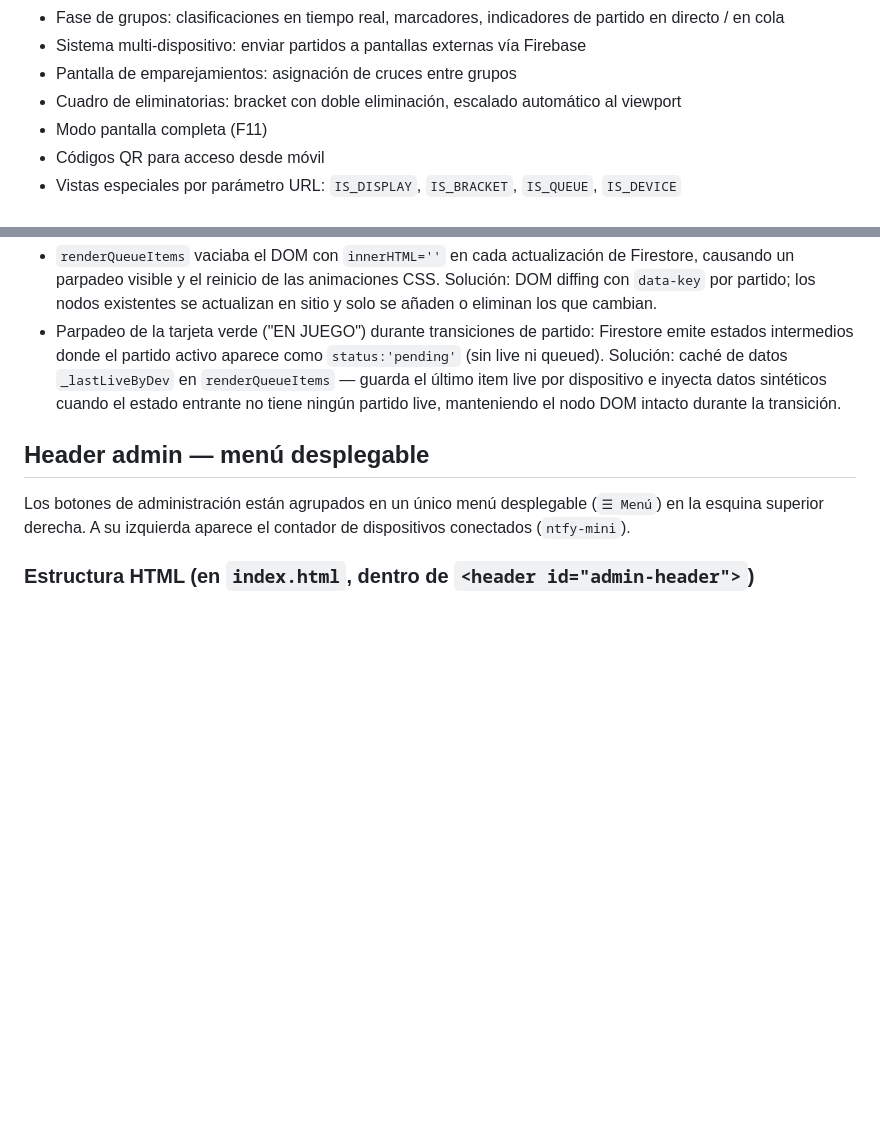
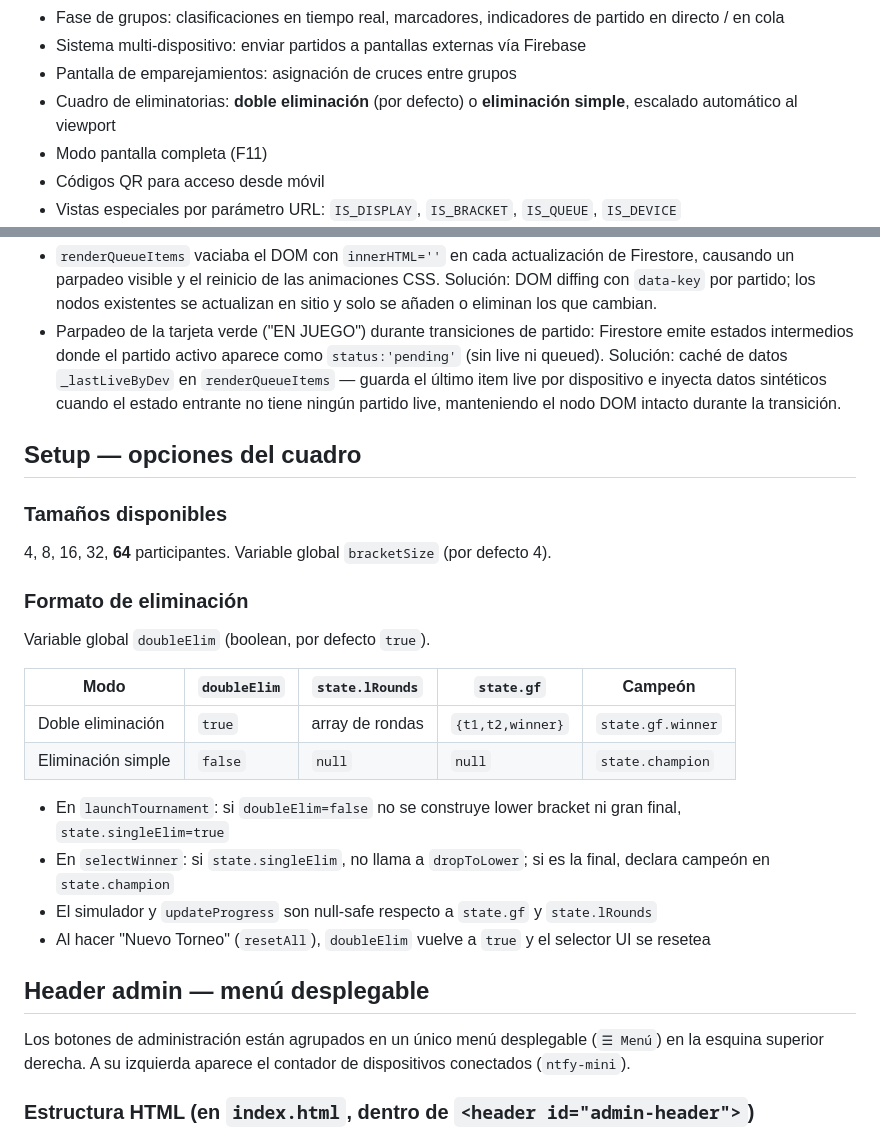
Before and after one commit to alexmilla97/mane, a Markdown page: CLAUDE.md, 2 parts joined by grey strips. Drawn GitHub-style; blank space fills up the shorter version.

Commit message:
docs: actualizar CLAUDE.md con cuadro 64 y eliminación simple/doble

```diff
--- a/CLAUDE.md
+++ b/CLAUDE.md
@@ -14,7 +14,7 @@ Aplicación web de una sola página (SPA) para gestionar torneos completos. Incl
 - Fase de grupos: clasificaciones en tiempo real, marcadores, indicadores de partido en directo / en cola
 - Sistema multi-dispositivo: enviar partidos a pantallas externas vía Firebase
 - Pantalla de emparejamientos: asignación de cruces entre grupos
-- Cuadro de eliminatorias: bracket con doble eliminación, escalado automático al viewport
+- Cuadro de eliminatorias: **doble eliminación** (por defecto) o **eliminación simple**, escalado automático al viewport
 - Modo pantalla completa (F11)
 - Códigos QR para acceso desde móvil
 - Vistas especiales por parámetro URL: `IS_DISPLAY`, `IS_BRACKET`, `IS_QUEUE`, `IS_DEVICE`
@@ -88,6 +88,24 @@ git -C "C:\Users\aleja\Desktop\PAGINA MANE" push
 - `renderQueueItems` vaciaba el DOM con `innerHTML=''` en cada actualización de Firestore, causando un parpadeo visible y el reinicio de las animaciones CSS. Solución: DOM diffing con `data-key` por partido; los nodos existentes se actualizan en sitio y solo se añaden o eliminan los que cambian.
 - Parpadeo de la tarjeta verde ("EN JUEGO") durante transiciones de partido: Firestore emite estados intermedios donde el partido activo aparece como `status:'pending'` (sin live ni queued). Solución: caché de datos `_lastLiveByDev` en `renderQueueItems` — guarda el último item live por dispositivo e inyecta datos sintéticos cuando el estado entrante no tiene ningún partido live, manteniendo el nodo DOM intacto durante la transición.
 
+## Setup — opciones del cuadro
+
+### Tamaños disponibles
+4, 8, 16, 32, **64** participantes. Variable global `bracketSize` (por defecto 4).
+
+### Formato de eliminación
+Variable global `doubleElim` (boolean, por defecto `true`).
+
+| Modo | `doubleElim` | `state.lRounds` | `state.gf` | Campeón |
+|------|-------------|-----------------|------------|---------|
+| Doble eliminación | `true` | array de rondas | `{t1,t2,winner}` | `state.gf.winner` |
+| Eliminación simple | `false` | `null` | `null` | `state.champion` |
+
+- En `launchTournament`: si `doubleElim=false` no se construye lower bracket ni gran final, `state.singleElim=true`
+- En `selectWinner`: si `state.singleElim`, no llama a `dropToLower`; si es la final, declara campeón en `state.champion`
+- El simulador y `updateProgress` son null-safe respecto a `state.gf` y `state.lRounds`
+- Al hacer "Nuevo Torneo" (`resetAll`), `doubleElim` vuelve a `true` y el selector UI se resetea
+
 ## Header admin — menú desplegable
 
 Los botones de administración están agrupados en un único menú desplegable (`☰ Menú`) en la esquina superior derecha. A su izquierda aparece el contador de dispositivos conectados (`ntfy-mini`).
```
Also changed, not shown: other parts of CLAUDE.md (+1 -1 lines).
